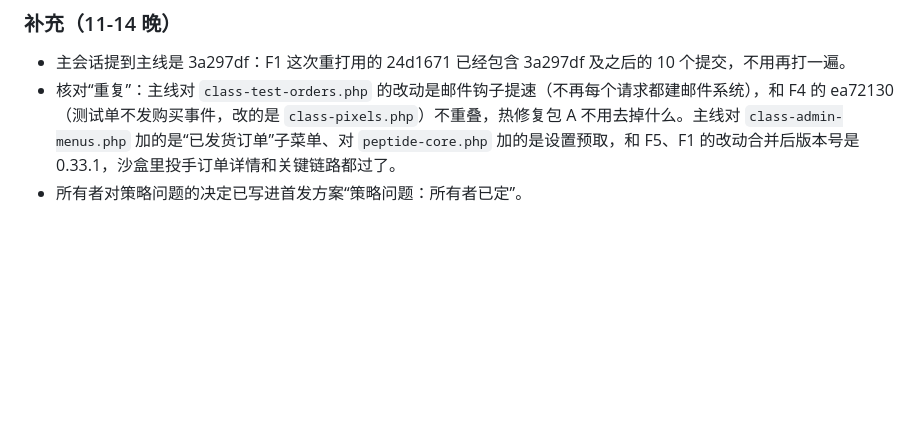
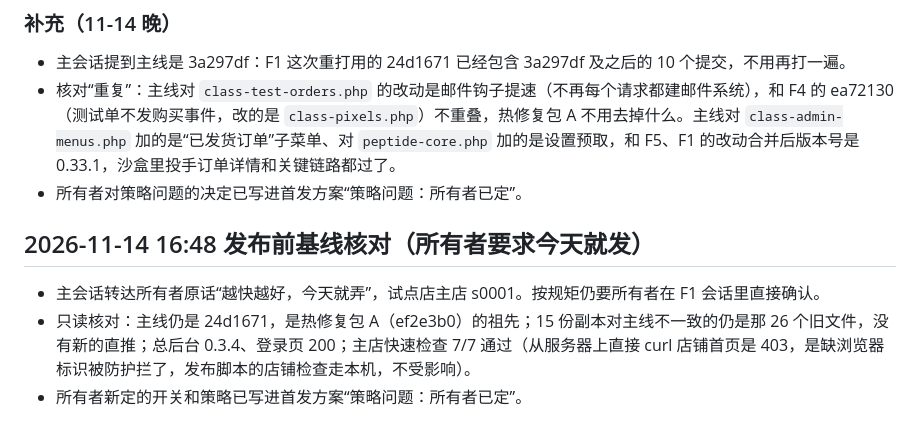
Before and after one commit to DiGua0916/peptide-platform, a Markdown page: docs/handoffs/m1-release.md, the part around the change. GitHub-like rendering; blank space fills up the shorter version.

Commit message:
M1: 发布前基线核对；写入所有者新定的开关和策略
Co-Authored-By: Claude Opus 5.5 <noreply@anthropic.com>

```diff
--- a/docs/handoffs/m1-release.md
+++ b/docs/handoffs/m1-release.md
@@ -588,3 +588,9 @@ F1 的发布是整目录替换。新的包基于 fd0c316，所以：
 - 主会话提到主线是 3a297df：F1 这次重打用的 24d1671 已经包含 3a297df 及之后的 10 个提交，不用再打一遍。
 - 核对“重复”：主线对 `class-test-orders.php` 的改动是邮件钩子提速（不再每个请求都建邮件系统），和 F4 的 ea72130（测试单不发购买事件，改的是 `class-pixels.php`）不重叠，热修复包 A 不用去掉什么。主线对 `class-admin-menus.php` 加的是“已发货订单”子菜单、对 `peptide-core.php` 加的是设置预取，和 F5、F1 的改动合并后版本号是 0.33.1，沙盒里投手订单详情和关键链路都过了。
 - 所有者对策略问题的决定已写进首发方案“策略问题：所有者已定”。
+
+## 2026-11-14 16:48 发布前基线核对（所有者要求今天就发）
+
+- 主会话转达所有者原话“越快越好，今天就弄”，试点店主店 s0001。按规矩仍要所有者在 F1 会话里直接确认。
+- 只读核对：主线仍是 24d1671，是热修复包 A（ef2e3b0）的祖先；15 份副本对主线不一致的仍是那 26 个旧文件，没有新的直推；总后台 0.3.4、登录页 200；主店快速检查 7/7 通过（从服务器上直接 curl 店铺首页是 403，是缺浏览器标识被防护拦了，发布脚本的店铺检查走本机，不受影响）。
+- 所有者新定的开关和策略已写进首发方案“策略问题：所有者已定”。
```
Also changed, not shown: docs/handoffs/m1-first-production-release-plan.md (+7 -1 lines).
